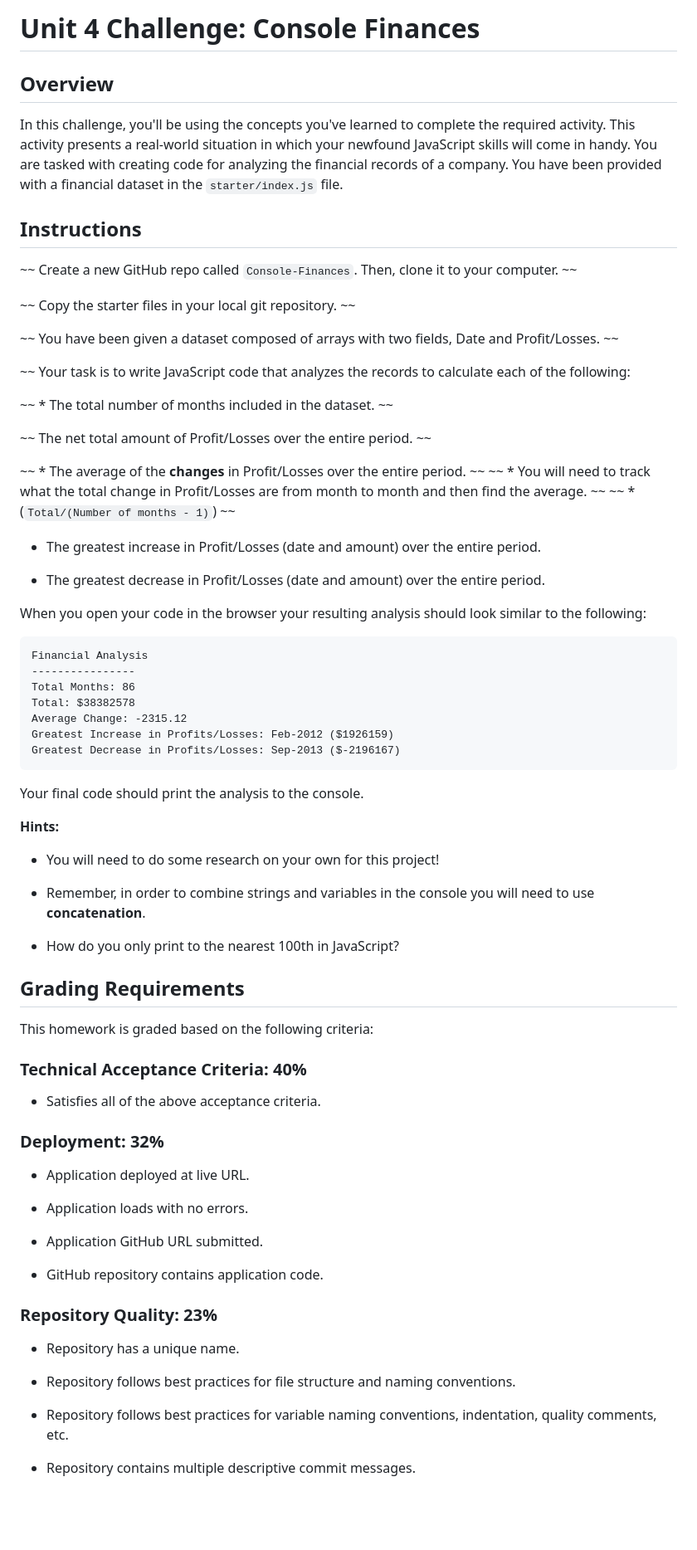
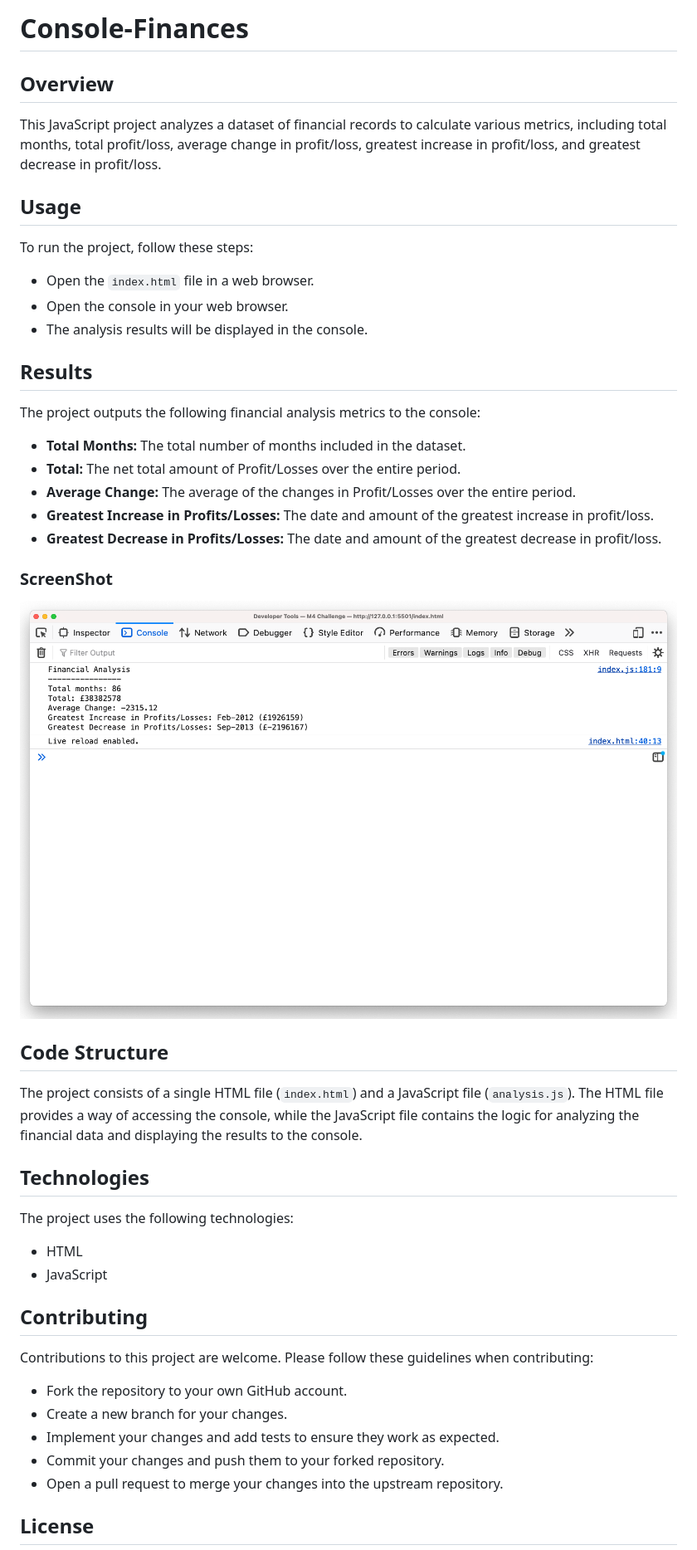
Before and after one commit to TimAtoyo/console-finances, a Markdown page: README.md, the part around the change printed below. Shown: that part at 83% size. GitHub-like rendering; pictures changed too: assets/financeAnalysisApp.png (added); blank space fills up the shorter version.

Commit message:
Adds a README.md an asset directory with an image of the aplication

````diff
--- a/README.md
+++ b/README.md
@@ -1,78 +1,51 @@
-# Unit 4 Challenge: Console Finances
+# Console-Finances
 
 ## Overview
 
-In this challenge, you'll be using the concepts you've learned to complete the required activity. This activity presents a real-world situation in which your newfound JavaScript skills will come in handy. You are tasked with creating code for analyzing the financial records of a company. You have been provided with a financial dataset in the `starter/index.js` file.
+This JavaScript project analyzes a dataset of financial records to calculate various metrics, including total months, total profit/loss, average change in profit/loss, greatest increase in profit/loss, and greatest decrease in profit/loss.
 
-## Instructions
+## Usage
 
-~~ Create a new GitHub repo called `Console-Finances`. Then, clone it to your computer. ~~
+To run the project, follow these steps:
 
-~~ Copy the starter files in your local git repository. ~~
+- Open the `index.html` file in a web browser.
+- Open the console in your web browser.
+- The analysis results will be displayed in the console.
 
-~~ You have been given a dataset composed of arrays with two fields, Date and Profit/Losses. ~~
+## Results
 
- ~~ Your task is to write JavaScript code that analyzes the records to calculate each of the following:
+The project outputs the following financial analysis metrics to the console:
 
-~~ * The total number of months included in the dataset. ~~
+- **Total Months:** The total number of months included in the dataset.
+- **Total:** The net total amount of Profit/Losses over the entire period.
+- **Average Change:** The average of the changes in Profit/Losses over the entire period.
+- **Greatest Increase in Profits/Losses:** The date and amount of the greatest increase in profit/loss.
+- **Greatest Decrease in Profits/Losses:** The date and amount of the greatest decrease in profit/loss.
 
-~~  The net total amount of Profit/Losses over the entire period. ~~
+### ScreenShot
+![Screenshot of Console-Finances](./assets/financeAnalysisApp.png)
 
-~~ * The average of the **changes** in Profit/Losses over the entire period. ~~
- ~~ * You will need to track what the total change in Profit/Losses are from month to month and then find the average. ~~
- ~~ * (`Total/(Number of months - 1)`) ~~
 
-* The greatest increase in Profit/Losses (date and amount) over the entire period.
+## Code Structure
 
-* The greatest decrease in Profit/Losses (date and amount) over the entire period.
+The project consists of a single HTML file (`index.html`) and a JavaScript file (`analysis.js`). The HTML file provides a way of accessing the console, while the JavaScript file contains the logic for analyzing the financial data and displaying the results to the console.
 
-When you open your code in the browser your resulting analysis should look similar to the following:
+## Technologies
 
-  ```text
-  Financial Analysis
-  ----------------
-  Total Months: 86
-  Total: $38382578
-  Average Change: -2315.12
-  Greatest Increase in Profits/Losses: Feb-2012 ($1926159)
-  Greatest Decrease in Profits/Losses: Sep-2013 ($-2196167)
-  ```
+The project uses the following technologies:
 
-Your final code should print the analysis to the console.
+- HTML
+- JavaScript
 
-**Hints:**
+## Contributing
 
-* You will need to do some research on your own for this project!
+Contributions to this project are welcome. Please follow these guidelines when contributing:
 
-* Remember, in order to combine strings and variables in the console you will need to use **concatenation**.
+- Fork the repository to your own GitHub account.
+- Create a new branch for your changes.
+- Implement your changes and add tests to ensure they work as expected.
+- Commit your changes and push them to your forked repository.
+- Open a pull request to merge your changes into the upstream repository.
 
-* How do you only print to the nearest 100th in JavaScript?
+## License
 
-## Grading Requirements
-
-This homework is graded based on the following criteria:
-
-### Technical Acceptance Criteria: 40%
-
-* Satisfies all of the above acceptance criteria.
-
-### Deployment: 32%
-
-* Application deployed at live URL.
-
-* Application loads with no errors.
-
-* Application GitHub URL submitted.
-
-* GitHub repository contains application code.
-
-### Repository Quality: 23%
-
-* Repository has a unique name.
-
-* Repository follows best practices for file structure and naming conventions.
-
-* Repository follows best practices for variable naming conventions, indentation, quality comments, etc.
-
-* Repository contains multiple descriptive commit messages.
-
````
Also changed, not shown: other parts of README.md (+1 -20 lines), 3 other files.
